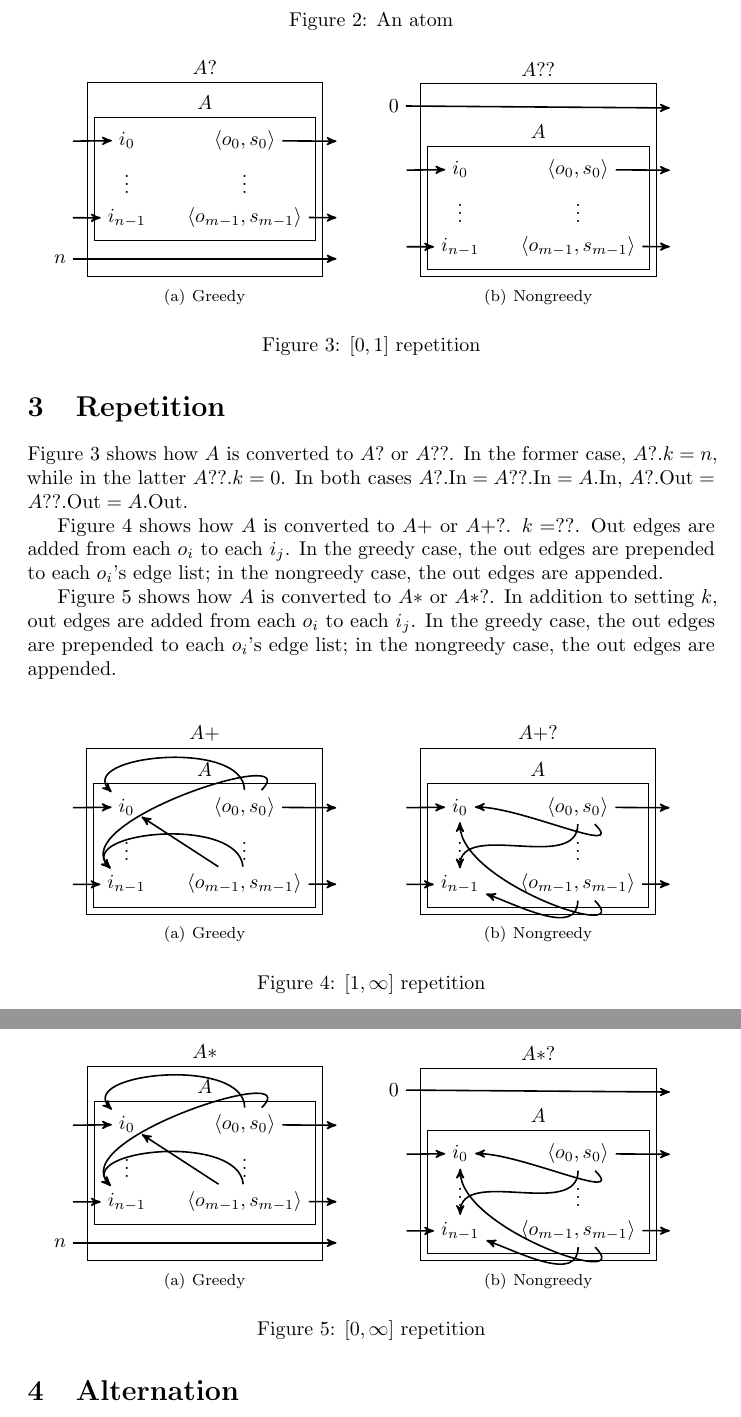
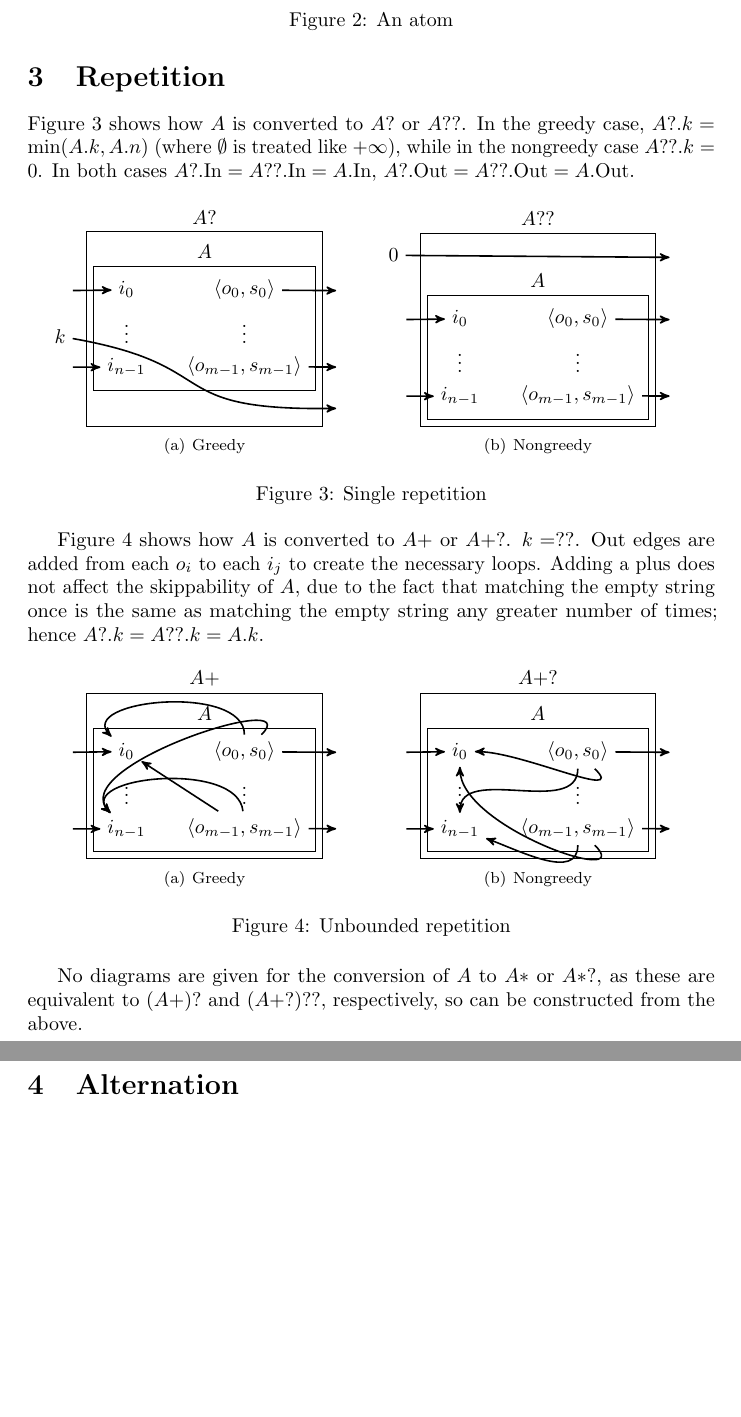
Before and after one commit to strozfriedberg/lightgrep, a LaTeX document (design/fragments.tex): two parts of pages 2 and 3 of 6, joined at a grey line, cut so that both start at the same text, the shorter picture padded with empty space. Compiled offline with pdfLaTeX.

Commit message:
Finished repetition.

```diff
--- a/design/fragments.tex
+++ b/design/fragments.tex
@@ -73,28 +73,30 @@ Figure~\ref{fig:atom} shows an atomic fragment, i.e., a fragment consisting of a
 
 \section{Repetition}
 
-Figure~\ref{fig:srep} shows how $A$ is converted to $A?$ or $A??$. In the former case, $A?.k = n$, while in the latter $A??.k = 0$. In both cases $A?.\In = A??.\In = A.\In$, $A?.\Out = A??.\Out = A.\Out$.
+Figure~\ref{fig:srep} shows how $A$ is converted to $A?$ or $A??$. In the greedy case, $A?.k = \min(A.k,A.n)$ (where $\emptyset$ is treated like $+\infty$), while in the nongreedy case $A??.k = 0$. In both cases $A?.\In = A??.\In = A.\In$, $A?.\Out = A??.\Out = A.\Out$.
 
-\begin{figure}
+\begin{figure}[h]
 \centering
 \subfigure[Greedy]{%
 \begin{tikzpicture}
 
   \matrix [matrix of math nodes,column sep=0.5cm,ampersand replacement=\&] {
     |(Ato_i_0)| \phantom{x} \& |(Ai_0)| i_0 \& |(Ao_0)| \langle o_0, s_0 \rangle \& |(Afrom_o_0)| \phantom{x} \\
-    \& \vdots \& \vdots \& \\
+    |(A_k)| k \& \vdots \& \vdots \& \\
     |(Ato_i_n-1)| \phantom{x} \& |(Ai_n-1)| i_{n-1} \& |(Ao_m-1)| \langle o_{m-1}, s_{m-1} \rangle \& |(Afrom_o_m-1)| \phantom{x} \\[0.25cm]
-    |(A_k)| n \& |(Abot)| \&\& |(A_skip)| \phantom{x} \\
+    \& |(Abot)| \&\& |(A_skip)| \phantom{x} \\
   };
 
   \node [draw,rectangle,fit=(Ai_0) (Ai_n-1) (Ao_0) (Ao_m-1),label={[name=Alab]above:$A$}] (A) {};
 
   \path [draw,thick,->,>=stealth',overlay]
-    (A_k)       edge (A_skip)
     (Ato_i_0)   edge (Ai_0)
     (Ato_i_n-1) edge (Ai_n-1)
     (Ao_0)      edge (Afrom_o_0)
     (Ao_m-1)    edge (Afrom_o_m-1);
+
+  \path [draw,thick,->,>=stealth',overlay]
+    (A_k) .. controls +(-10:3cm) and +($(A_skip) + (170:6cm)$) ..  (A_skip);
 
   \node [draw,rectangle,fit=(A) (Alab) (Abot),label={[name=Alab]above:$A?$}] {};
 
@@ -124,12 +126,12 @@ Figure~\ref{fig:srep} shows how $A$ is converted to $A?$ or $A??$. In the former
 
 \end{tikzpicture}%
 }
-\caption{$[0,1]$ repetition\label{fig:srep}}
+\caption{Single repetition\label{fig:srep}}
 \end{figure}
 
-Figure~\ref{fig:plus} shows how $A$ is converted to $A+$ or $A+?$. $k = ??$. Out edges are added from each $o_i$ to each $i_j$. In the greedy case, the out edges are prepended to each $o_i$'s edge list; in the nongreedy case, the out edges are appended.
+Figure~\ref{fig:plus} shows how $A$ is converted to $A+$ or $A+?$. $k = ??$. Out edges are added from each $o_i$ to each $i_j$ to create the necessary loops. Adding a plus does not affect the skippability of $A$, due to the fact that matching the empty string once is the same as matching the empty string any greater number of times; hence $A?.k = A??.k = A.k$.
 
-\begin{figure}
+\begin{figure}[h]
 \centering
 \subfigure[Greedy]{%
 \begin{tikzpicture}
@@ -182,71 +184,10 @@ Figure~\ref{fig:plus} shows how $A$ is converted to $A+$ or $A+?$. $k = ??$. Out
 
 \end{tikzpicture}%
 }
-\caption{$[1,\infty]$ repetition\label{fig:plus}}
+\caption{Unbounded repetition\label{fig:plus}}
 \end{figure}
 
-Figure~\ref{fig:star} shows how $A$ is converted to $A*$ or $A*?$. In addition to setting $k$, out edges are added from each $o_i$ to each $i_j$. In the greedy case, the out edges are prepended to each $o_i$'s edge list; in the nongreedy case, the out edges are appended.
-
-\begin{figure}
-\centering
-\subfigure[Greedy]{%
-\begin{tikzpicture}
-
-  \matrix [matrix of math nodes,column sep=0.5cm,ampersand replacement=\&] {
-    |(Ato_i_0)| \phantom{x} \& |(Ai_0)| i_0 \& |(Ao_0)| \langle o_0, s_0 \rangle \& |(Afrom_o_0)| \phantom{x} \\
-    \& \vdots \& \vdots \& \\
-    |(Ato_i_n-1)| \phantom{x} \& |(Ai_n-1)| i_{n-1} \& |(Ao_m-1)| \langle o_{m-1}, s_{m-1} \rangle \& |(Afrom_o_m-1)| \phantom{x} \\[0.25cm]
-    |(A_k)| n \& |(Abot)| \&\& |(A_skip)| \phantom{x} \\
-  };
-
-  \node [draw,rectangle,fit=(Ai_0) (Ai_n-1) (Ao_0) (Ao_m-1),label={[name=Alab]above:$A$}] (A) {};
-
-  \path [draw,thick,->,>=stealth',overlay]
-    (A_k)       edge (A_skip)
-    (Ato_i_0)   edge (Ai_0)
-    (Ato_i_n-1) edge (Ai_n-1)
-    (Ao_0)      edge [out=90] (Ai_0)
-    (Ao_0)      edge [out=45] (Ai_n-1)
-    (Ao_m-1)    edge (Ai_0)
-    (Ao_m-1)    edge [out=95] (Ai_n-1)
-    (Ao_0)      edge (Afrom_o_0)
-    (Ao_m-1)    edge (Afrom_o_m-1);
-
-  \node [draw,rectangle,fit=(A) (Alab) (Abot),label={[name=Alab]above:$A*$}] {};
-
-\end{tikzpicture}%
-}
-\subfigure[Nongreedy]{%
-\begin{tikzpicture}
-
-  \matrix [matrix of math nodes,column sep=0.5cm,ampersand replacement=\&] {
-    \& |(Atop)| \&\& \\[-0.2cm]
-    |(A_k)| 0 \&\&\& |(A_skip)| \phantom{x} \\[0.6cm]
-    |(Ato_i_0)| \phantom{x} \& |(Ai_0)| i_0 \& |(Ao_0)| \langle o_0, s_0 \rangle \& |(Afrom_o_0)| \phantom{x} \\
-    \& \vdots \& \vdots \& \\
-    |(Ato_i_n-1)| \phantom{x} \& |(Ai_n-1)| i_{n-1} \& |(Ao_m-1)| \langle o_{m-1}, s_{m-1} \rangle \& |(Afrom_o_m-1)| \phantom{x} \\
-  };
-
-  \node [draw,rectangle,fit=(Ai_0) (Ai_n-1) (Ao_0) (Ao_m-1),label={[name=Alab]above:$A$}] (A) {};
-
-  \path [draw,thick,->,>=stealth',overlay]
-    (A_k)       edge (A_skip)
-    (Ato_i_0)   edge (Ai_0)
-    (Ato_i_n-1) edge (Ai_n-1)
-    (Ao_0)      edge [out=-45,in=0] (Ai_0)
-    (Ao_0)      edge [out=-90,in=90] (Ai_n-1)
-    (Ao_m-1)    edge [out=-45,in=-90] (Ai_0)
-    (Ao_m-1)    edge [out=-90,in=-20] (Ai_n-1)
-
-    (Ao_0)      edge (Afrom_o_0)
-    (Ao_m-1)    edge (Afrom_o_m-1);
-
-  \node [draw,rectangle,fit=(A) (Alab) (Atop),label={[name=Alab]above:$A*?$}] {};
-
-\end{tikzpicture}%
-}
-\caption{$[0,\infty]$ repetition\label{fig:star}}
-\end{figure}
+No diagrams are given for the conversion of $A$ to $A*$ or $A*?$, as these are equivalent to $(A+)?$ and $(A+?)??$, respectively, so can be constructed from the above.
 
 \section{Alternation}
 
```
